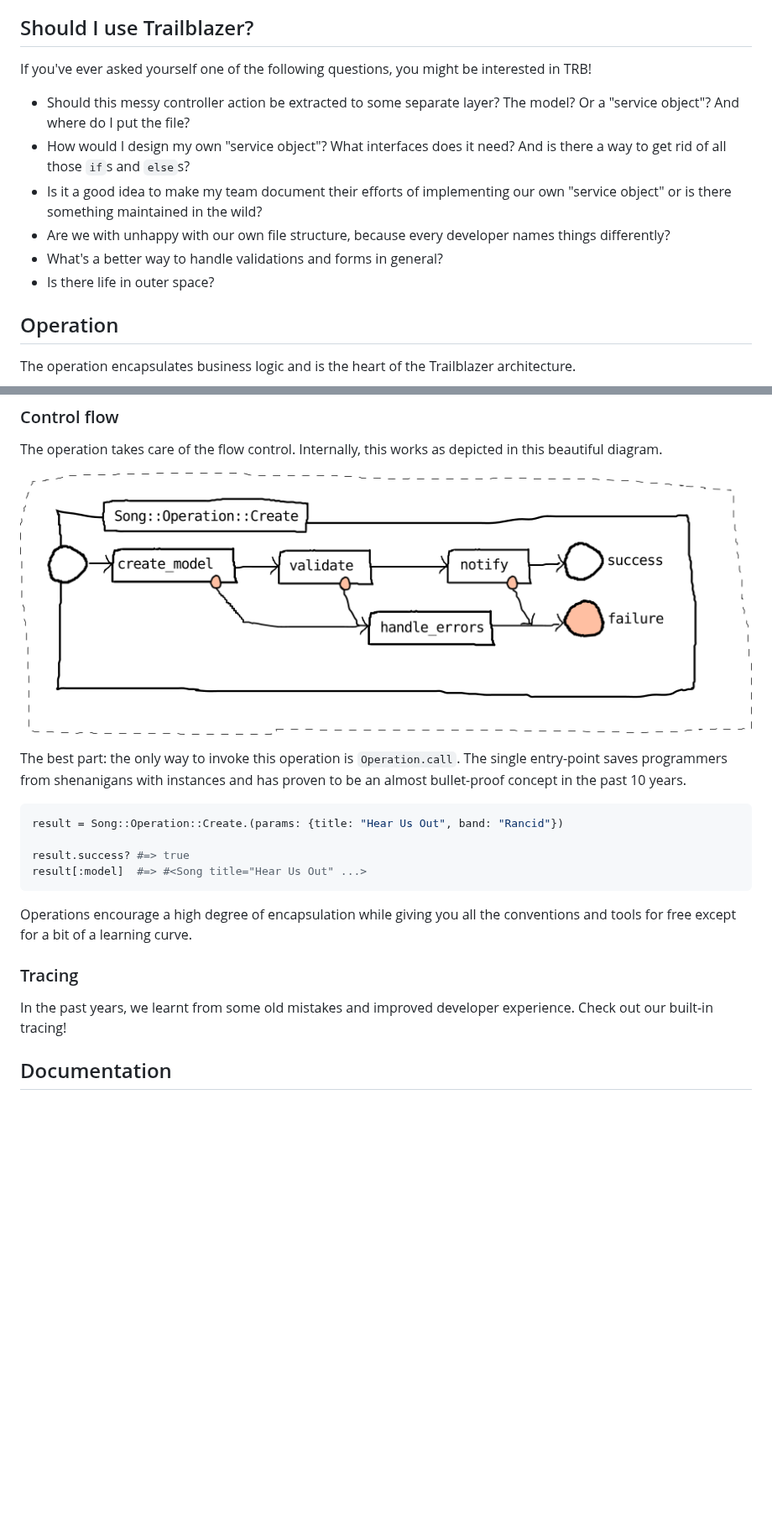
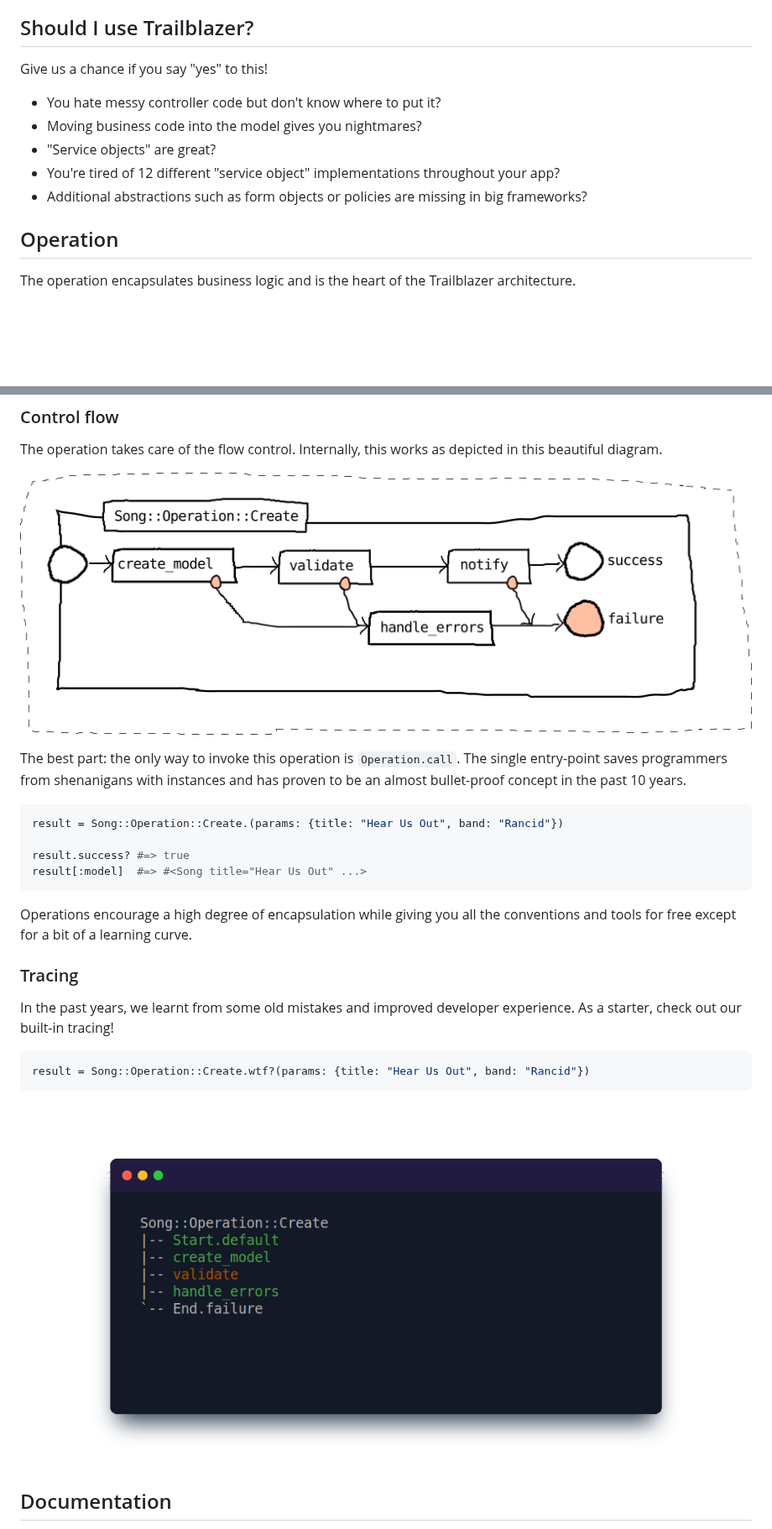
Before and after one commit to trailblazer/trailblazer, a Markdown page: README.md, 2 parts joined by grey strips. Shown at 84% size. Rendered like a GitHub page; pictures changed too: doc/song_operation_create_trace.png (added); blank space fills up the shorter version.

Commit message:
tracing docs.

````diff
--- a/README.md
+++ b/README.md
@@ -10,14 +10,13 @@ Trailblazer introduces new abstraction layers into Ruby applications to help you
 
 ## Should I use Trailblazer?
 
-If you've ever asked yourself one of the following questions, you might be interested in TRB!
+Give us a chance if you say "yes" to this!
 
-* Should this messy controller action be extracted to some separate layer? The model? Or a "service object"? And where do I put the file?
-* How would I design my own "service object"? What interfaces does it need? And is there a way to get rid of all those `if`s and `else`s?
-* Is it a good idea to make my team document their efforts of implementing our own "service object" or is there something maintained in the wild?
-* Are we with unhappy with our own file structure, because every developer names things differently?
-* What's a better way to handle validations and forms in general?
-* Is there life in outer space?
+* You hate messy controller code but don't know where to put it?
+* Moving business code into the model gives you nightmares?
+* "Service objects" are great?
+* You're tired of 12 different "service object" implementations throughout your app?
+* Additional abstractions such as form objects or policies are missing in big frameworks?
 
 ## Operation
 
@@ -68,7 +67,13 @@ Operations encourage a high degree of encapsulation while giving you all the con
 
 ### Tracing
 
-In the past years, we learnt from some old mistakes and improved developer experience. Check out our built-in tracing!
+In the past years, we learnt from some old mistakes and improved developer experience. As a starter, check out our built-in tracing!
+
+```ruby
+result = Song::Operation::Create.wtf?(params: {title: "Hear Us Out", band: "Rancid"})
+```
+
+![Tracing the internal flow of an operation.](https://github.com/trailblazer/trailblazer/blob/readme/doc/song_operation_create_trace.png?raw=true)
 
 ## Documentation
 
````
Also changed, not shown: other parts of README.md (+1 -1 lines).
